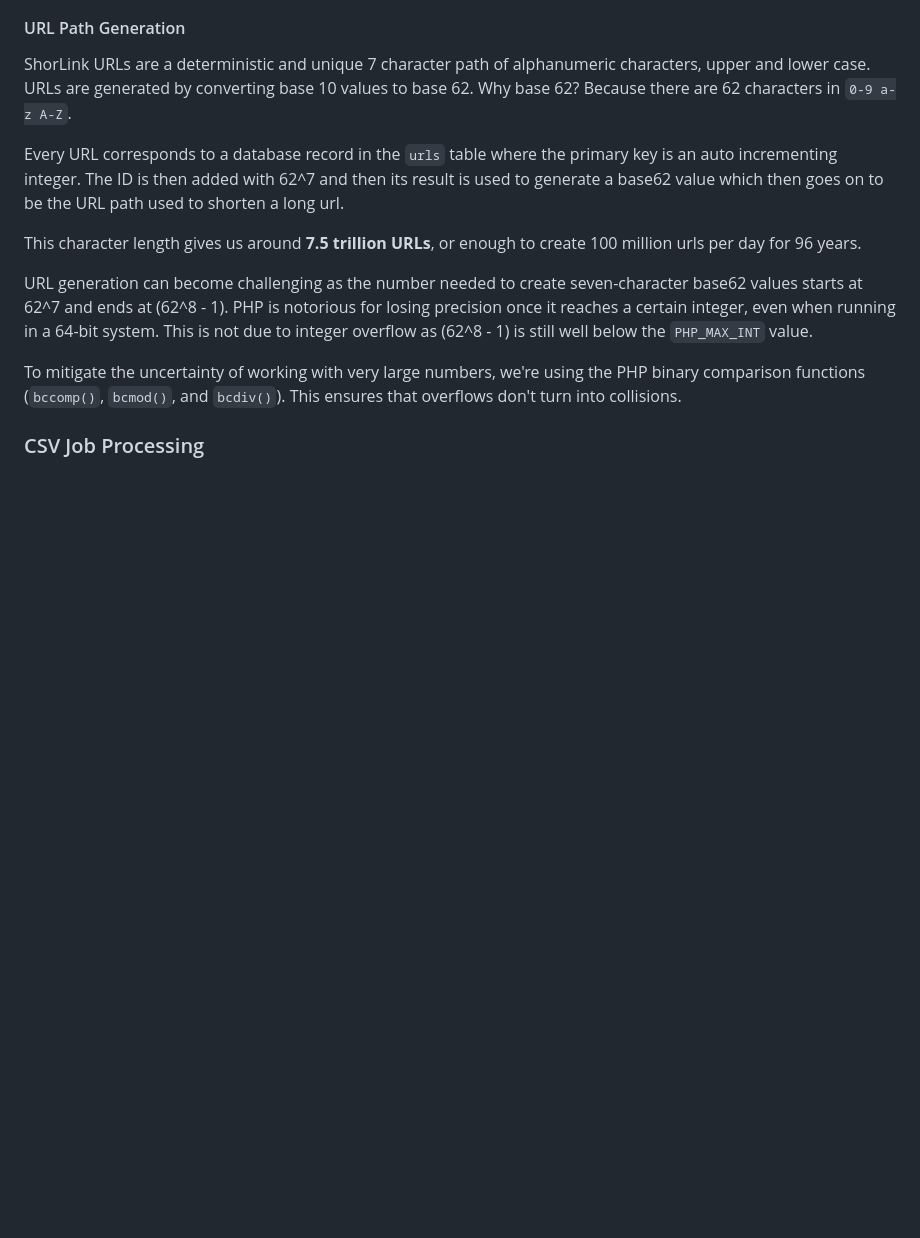
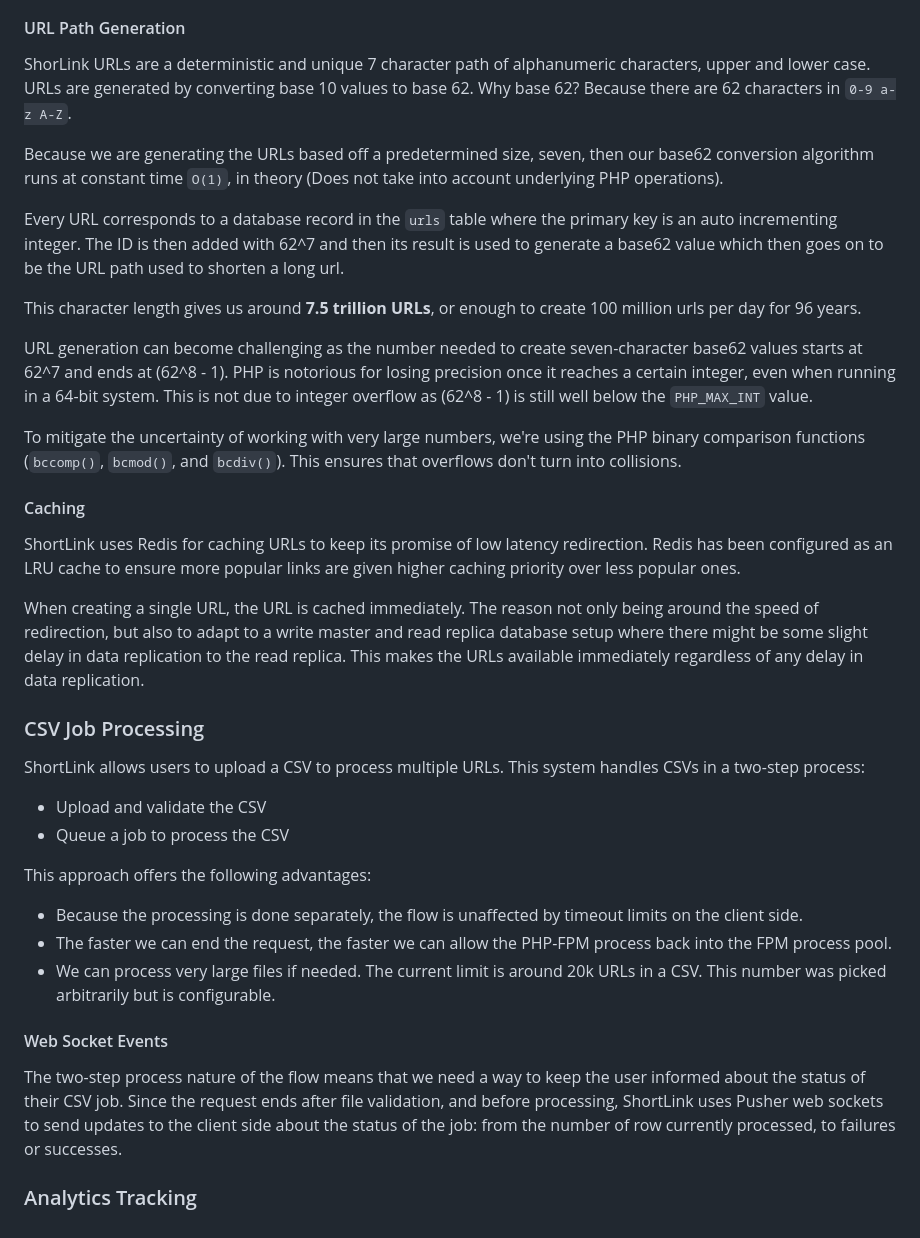
Before and after one commit to the-invisible-man/shorter-api, a Markdown page: README.md, the part around the change. Drawn GitHub-style; blank space fills up the shorter version.

Commit message:
More docs

```diff
--- a/README.md
+++ b/README.md
@@ -80,6 +80,8 @@ Every request to create a URL, results in a unique short url being returned. For
 #### URL Path Generation
 ShorLink URLs are a deterministic and unique 7 character path of alphanumeric characters, upper and lower case. URLs are generated by converting base 10 values to base 62. Why base 62? Because there are 62 characters in `0-9 a-z A-Z`.
 
+Because we are generating the URLs based off a predetermined size, seven, then our base62 conversion algorithm runs at constant time `O(1)`, in theory (Does not take into account underlying PHP operations).
+
 Every URL corresponds to a database record in the `urls` table where the primary key is an auto incrementing integer. The ID is then added with 62^7 and then its result is used to generate a base62 value which then goes on to be the URL path used to shorten a long url.
 
 This character length gives us around **7.5 trillion URLs**, or enough to create 100 million urls per day for 96 years.
@@ -88,4 +90,24 @@ URL generation can become challenging as the number needed to create seven-chara
 
 To mitigate the uncertainty of working with very large numbers, we're using the PHP binary comparison functions (`bccomp()`, `bcmod()`, and `bcdiv()`). This ensures that overflows don't turn into collisions.
 
+#### Caching
+ShortLink uses Redis for caching URLs to keep its promise of low latency redirection. Redis has been configured as an LRU cache to ensure more popular links are given higher caching priority over less popular ones.
+
+When creating a single URL, the URL is cached immediately. The reason not only being around the speed of redirection, but also to adapt to a write master and read replica database setup where there might be some slight delay in data replication to the read replica. This makes the URLs available immediately regardless of any delay in data replication.
+
 ### CSV Job Processing
+ShortLink allows users to upload a CSV to process multiple URLs. This system handles CSVs in a two-step process:
+* Upload and validate the CSV
+* Queue a job to process the CSV
+
+This approach offers the following advantages:
+* Because the processing is done separately, the flow is unaffected by timeout limits on the client side.
+* The faster we can end the request, the faster we can allow the PHP-FPM process back into the FPM process pool.
+* We can process very large files if needed. The current limit is around 20k URLs in a CSV. This number was picked arbitrarily but is configurable.
+
+#### Web Socket Events
+The two-step process nature of the flow means that we need a way to keep the user informed about the status of their CSV job. Since the request ends after file validation, and before processing, ShortLink uses Pusher web sockets to send updates to the client side about the status of the job: from the number of row currently processed, to failures or successes.
+
+
+
+### Analytics Tracking
```
